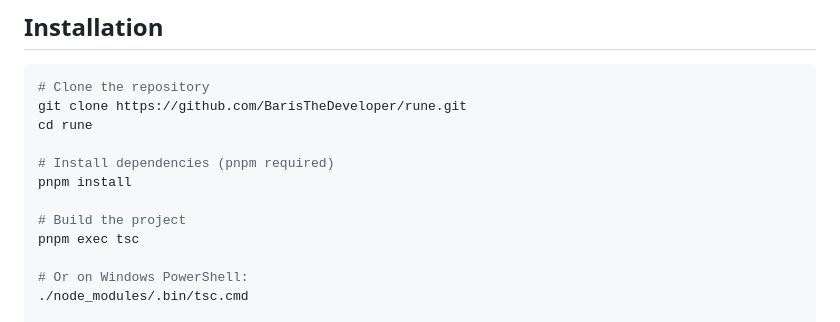
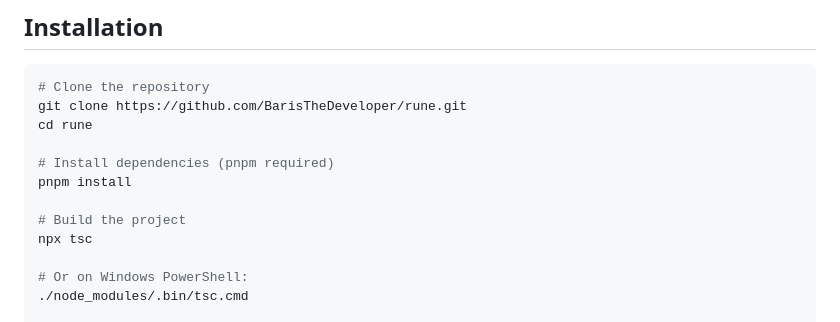
Before and after one commit to BarisTheDeveloper/rune, a Markdown page: README.md, the part around the change. GitHub-like rendering.

Commit message:
Update README: use npx tsc as primary build command

```diff
--- a/README.md
+++ b/README.md
@@ -54,7 +54,7 @@ cd rune
 pnpm install
 
 # Build the project
-pnpm exec tsc
+npx tsc
 
 # Or on Windows PowerShell:
 ./node_modules/.bin/tsc.cmd
```
